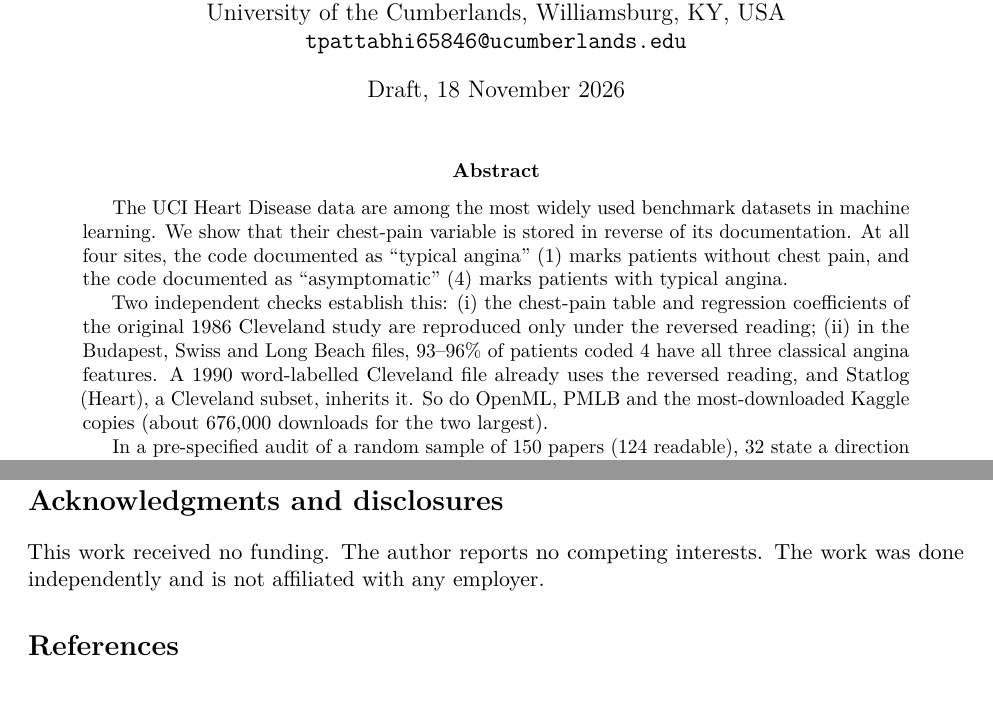
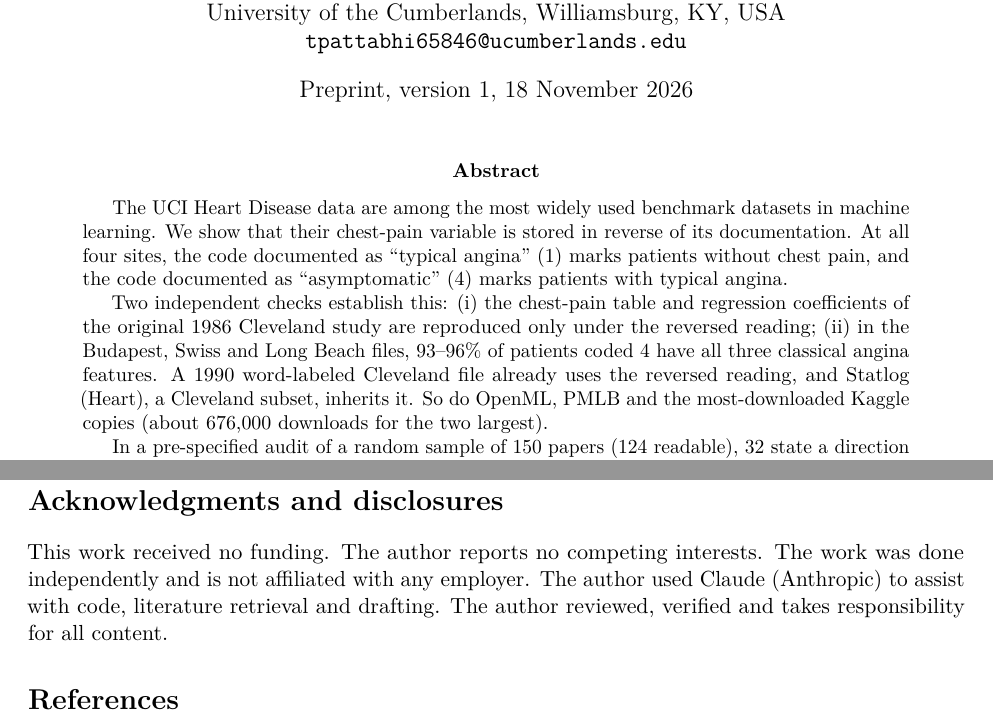
Before and after one commit to tpattabhi/anginaflip, a LaTeX paper (paper/main.tex): two parts of pages 1 and 8 of 9, joined at a grey line, cut so that both start at the same text, the shorter picture padded with empty space. Compiled offline with pdfLaTeX.

Commit message:
Final disclosures

```diff
--- a/paper/main.tex
+++ b/paper/main.tex
@@ -10,14 +10,14 @@
 \usepackage[hidelinks]{hyperref}
 \usepackage{xcolor}
 
-% DRAFT 18 Nov 2026. Every number in this file is taken from RESULTS.md and the
+% Preprint v1, 18 Nov 2026. Every number in this file is taken from RESULTS.md and the
 % evidence/ folders; the source file for each is named in a comment beside it.
 
 \title{Typical Angina, Reversed: A Chest-Pain Coding Error in the UCI Heart Disease Data That Has Persisted Since 1990}
 \author{Tejas Tovinkere Pattabhi\\
 University of the Cumberlands, Williamsburg, KY, USA\\
 \texttt{tpattabhi65846@ucumberlands.edu}}
-\date{Draft, 18 November 2026}
+\date{Preprint, version 1, 18 November 2026}
 
 \begin{document}
 \maketitle
@@ -28,7 +28,7 @@ The UCI Heart Disease data are among the most widely used benchmark datasets in
 Two independent checks establish this:
 (i) the chest-pain table and regression coefficients of the original 1986 Cleveland study are reproduced only under the reversed reading;
 (ii) in the Budapest, Swiss and Long Beach files, 93--96\% of patients coded 4 have all three classical angina features.
-A 1990 word-labelled Cleveland file already uses the reversed reading, and Statlog (Heart), a Cleveland subset, inherits it. So do OpenML, PMLB and the most-downloaded Kaggle copies (about 676{,}000 downloads for the two largest).
+A 1990 word-labeled Cleveland file already uses the reversed reading, and Statlog (Heart), a Cleveland subset, inherits it. So do OpenML, PMLB and the most-downloaded Kaggle copies (about 676{,}000 downloads for the two largest).
 
 In a pre-specified audit of a random sample of 150 papers (124 readable), 32 state a direction for a named chest-pain category. In 25 of them (78\%; 95\% CI 61--89\%) the direction is clinically backwards, nine explain it clinically, and none identifies the reversal.
 
@@ -261,8 +261,6 @@ All evidence files, scripts, the literature-audit coding and the LLM-probe noteb
 
 \section*{Acknowledgments and disclosures}
-This work received no funding. The author reports no competing interests. The work was done independently and is not affiliated with any employer.
-% TODO(user): AI-use disclosure, final wording to be approved by the author. Suggested:
-% "The author used Claude (Anthropic) to assist with code, literature retrieval and drafting. The author reviewed, verified and takes responsibility for all content."
+This work received no funding. The author reports no competing interests. The work was done independently and is not affiliated with any employer. The author used Claude (Anthropic) to assist with code, literature retrieval and drafting. The author reviewed, verified and takes responsibility for all content.
 
 \bibliographystyle{unsrtnat}
 \bibliography{refs}
```
Also changed, not shown: paper/main.tex (2 more changed lines).
